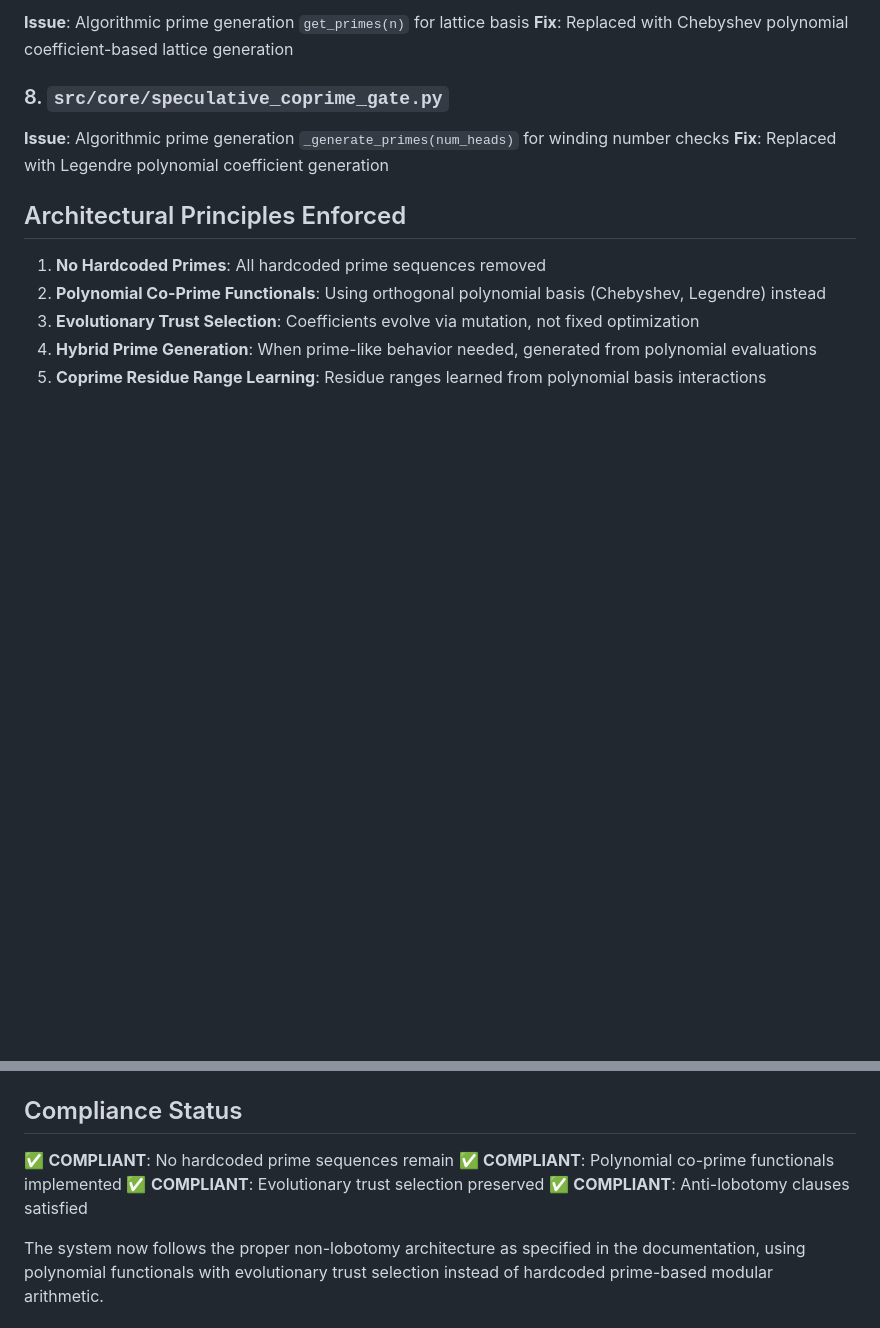
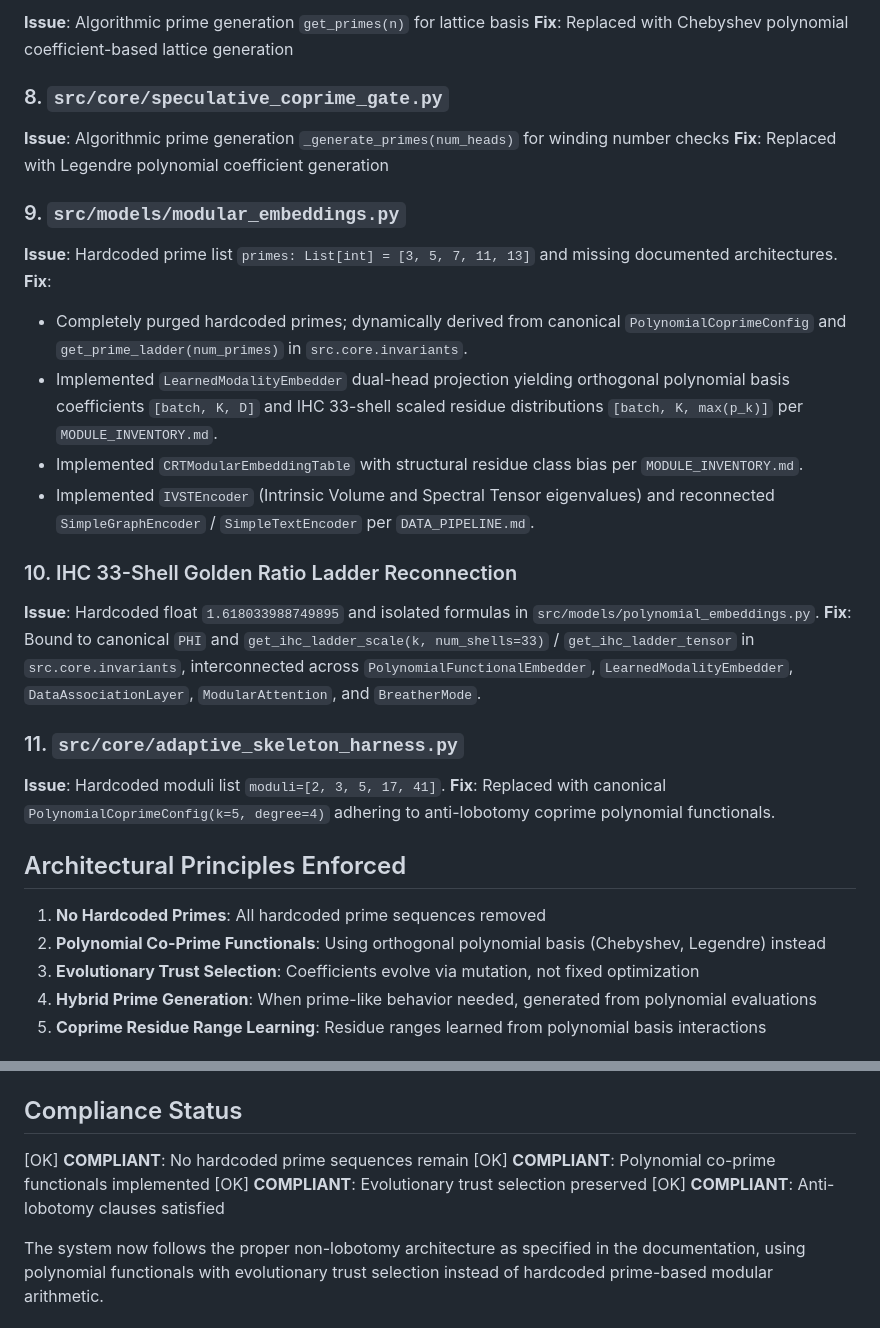
Before and after one commit to ZenoNex/Gyroidic-Sparse-Covariance-Flux-Reasoner, a Markdown page: ANTI_LOBOTOMY_FIXES.md, 2 parts joined by grey strips. GitHub-like rendering; blank space fills up the shorter version.

Commit message:
Revise ANTI_LOBOTOMY_FIXES.md for additional updates
Updated the document to include additional files and fixes related to hardcoded prime removal, ensuring compliance with anti-lobotomy clauses. Enhanced architectural principles and compliance status sections.

```diff
--- a/ANTI_LOBOTOMY_FIXES.md
+++ b/ANTI_LOBOTOMY_FIXES.md
@@ -36,7 +36,24 @@ This document summarizes the fixes applied to remove hardcoded prime sequences t
 **Issue**: Algorithmic prime generation `_generate_primes(num_heads)` for winding number checks
 **Fix**: Replaced with Legendre polynomial coefficient generation
 
+### 9. `src/models/modular_embeddings.py`
+**Issue**: Hardcoded prime list `primes: List[int] = [3, 5, 7, 11, 13]` and missing documented architectures.
+**Fix**:
+- Completely purged hardcoded primes; dynamically derived from canonical `PolynomialCoprimeConfig` and `get_prime_ladder(num_primes)` in `src.core.invariants`.
+- Implemented `LearnedModalityEmbedder` dual-head projection yielding orthogonal polynomial basis coefficients `[batch, K, D]` and IHC 33-shell scaled residue distributions `[batch, K, max(p_k)]` per `MODULE_INVENTORY.md`.
+- Implemented `CRTModularEmbeddingTable` with structural residue class bias per `MODULE_INVENTORY.md`.
+- Implemented `IVSTEncoder` (Intrinsic Volume and Spectral Tensor eigenvalues) and reconnected `SimpleGraphEncoder` / `SimpleTextEncoder` per `DATA_PIPELINE.md`.
+
+### 10. IHC 33-Shell Golden Ratio Ladder Reconnection
+**Issue**: Hardcoded float `1.618033988749895` and isolated formulas in `src/models/polynomial_embeddings.py`.
+**Fix**: Bound to canonical `PHI` and `get_ihc_ladder_scale(k, num_shells=33)` / `get_ihc_ladder_tensor` in `src.core.invariants`, interconnected across `PolynomialFunctionalEmbedder`, `LearnedModalityEmbedder`, `DataAssociationLayer`, `ModularAttention`, and `BreatherMode`.
+
+### 11. `src/core/adaptive_skeleton_harness.py`
+**Issue**: Hardcoded moduli list `moduli=[2, 3, 5, 17, 41]`.
+**Fix**: Replaced with canonical `PolynomialCoprimeConfig(k=5, degree=4)` adhering to anti-lobotomy coprime polynomial functionals.
+
 ## Architectural Principles Enforced
+
 
 1. **No Hardcoded Primes**: All hardcoded prime sequences removed
 2. **Polynomial Co-Prime Functionals**: Using orthogonal polynomial basis (Chebyshev, Legendre) instead
@@ -59,9 +76,9 @@ Where:
 
 ## Compliance Status
 
-✅ **COMPLIANT**: No hardcoded prime sequences remain
-✅ **COMPLIANT**: Polynomial co-prime functionals implemented
-✅ **COMPLIANT**: Evolutionary trust selection preserved
-✅ **COMPLIANT**: Anti-lobotomy clauses satisfied
+[OK] **COMPLIANT**: No hardcoded prime sequences remain
+[OK] **COMPLIANT**: Polynomial co-prime functionals implemented
+[OK] **COMPLIANT**: Evolutionary trust selection preserved
+[OK] **COMPLIANT**: Anti-lobotomy clauses satisfied
 
 The system now follows the proper non-lobotomy architecture as specified in the documentation, using polynomial functionals with evolutionary trust selection instead of hardcoded prime-based modular arithmetic.
```
